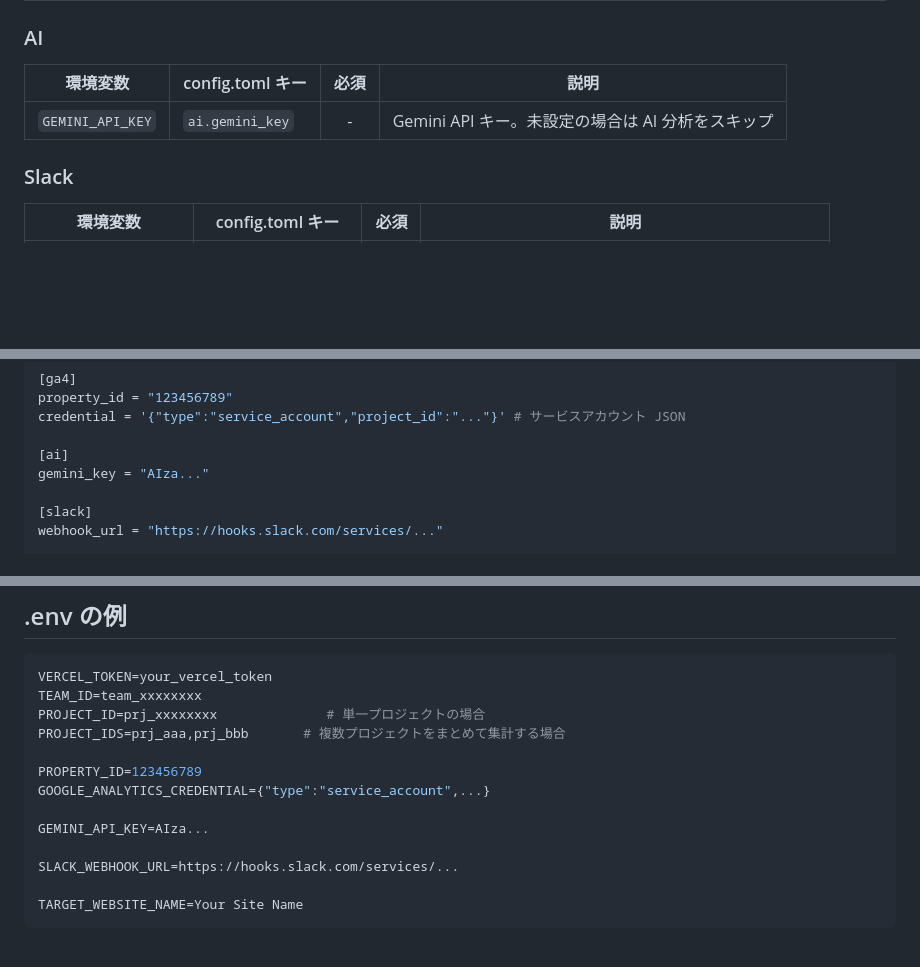
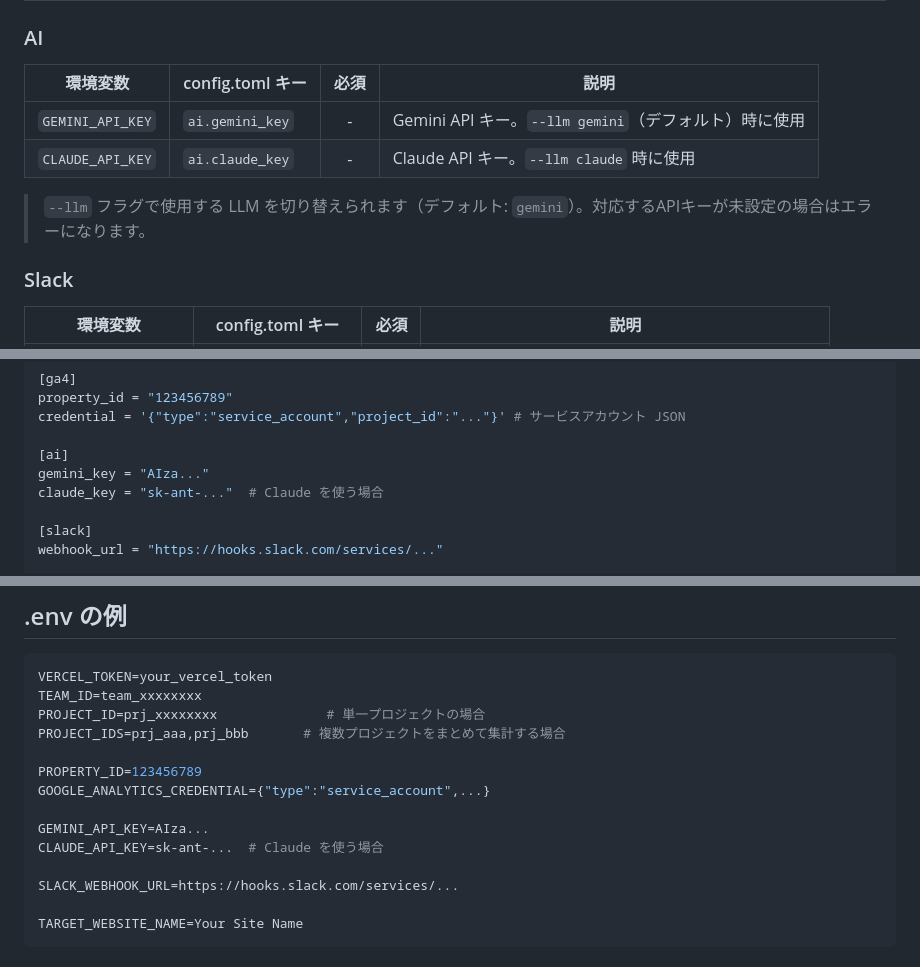
Before and after one commit to 4okimi7uki/pvvc, a Markdown page: docs/configuration.md, 3 parts joined by grey strips. GitHub-like rendering; blank space fills up the shorter version.

```diff
--- a/docs/configuration.md
+++ b/docs/configuration.md
@@ -33,9 +33,12 @@
 
 ### AI
 
-| 環境変数         | config.toml キー | 必須 | 説明                                              |
-| ---------------- | ---------------- | :--: | ------------------------------------------------- |
-| `GEMINI_API_KEY` | `ai.gemini_key`  |  -   | Gemini API キー。未設定の場合は AI 分析をスキップ |
+| 環境変数         | config.toml キー | 必須 | 説明                                                        |
+| ---------------- | ---------------- | :--: | ----------------------------------------------------------- |
+| `GEMINI_API_KEY` | `ai.gemini_key`  |  -   | Gemini API キー。`--llm gemini`（デフォルト）時に使用       |
+| `CLAUDE_API_KEY` | `ai.claude_key`  |  -   | Claude API キー。`--llm claude` 時に使用                    |
+
+> `--llm` フラグで使用する LLM を切り替えられます（デフォルト: `gemini`）。対応するAPIキーが未設定の場合はエラーになります。
 
 ### Slack
 
@@ -66,6 +69,7 @@ credential = '{"type":"service_account","project_id":"..."}' # サービスア
 
 [ai]
 gemini_key = "AIza..."
+claude_key = "sk-ant-..."  # Claude を使う場合
 
 [slack]
 webhook_url = "https://hooks.slack.com/services/..."
@@ -88,6 +92,7 @@ PROPERTY_ID=123456789
 GOOGLE_ANALYTICS_CREDENTIAL={"type":"service_account",...}
 
 GEMINI_API_KEY=AIza...
+CLAUDE_API_KEY=sk-ant-...  # Claude を使う場合
 
 SLACK_WEBHOOK_URL=https://hooks.slack.com/services/...
 
```
Also changed, not shown: README.md (+9 -3 lines), docs/architecture.md (+17 -4 lines).
